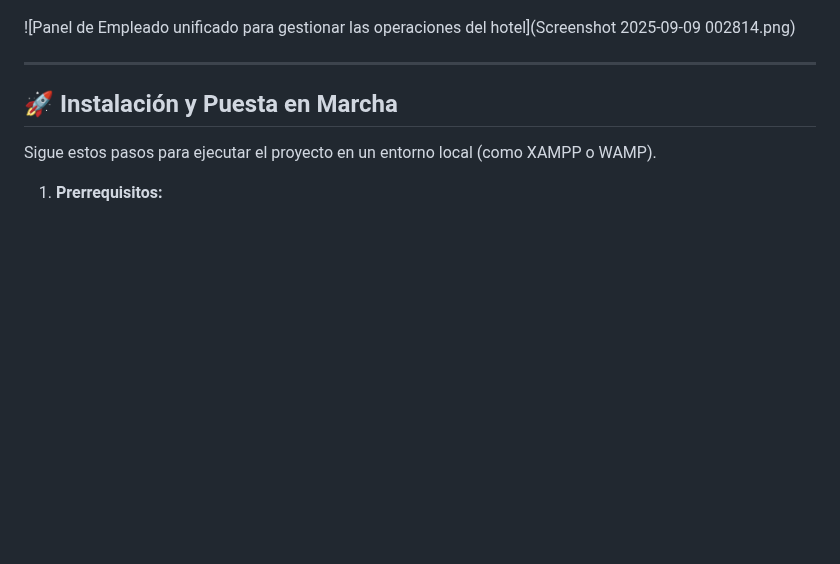
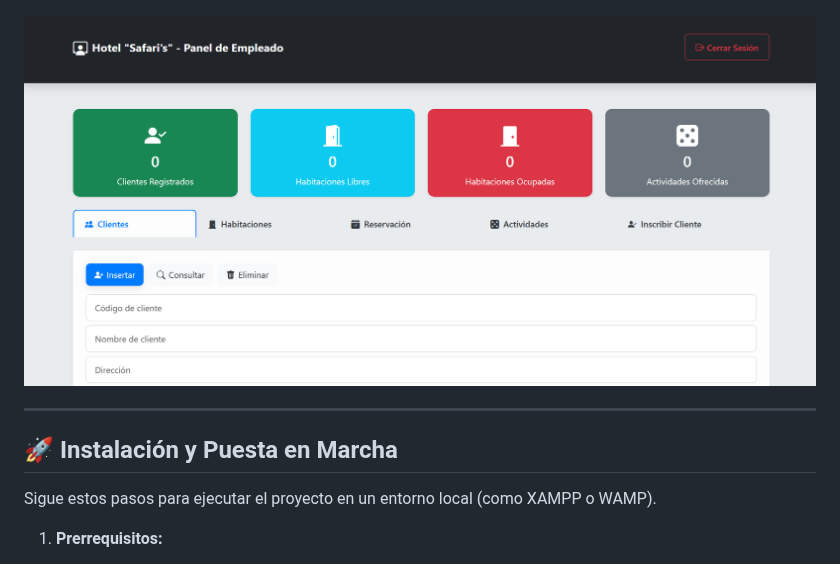
Before and after one commit to Imaforbes/Hotel-Safaris, a Markdown page: README.md, the part around the change. GitHub-like rendering; blank space fills up the shorter version.

```diff
--- a/README.md
+++ b/README.md
@@ -52,7 +52,7 @@ Este es un sistema de gestión para hoteles, desarrollado originalmente como un
 
 ![Dashboard del Administrador con estadísticas y gestión de empleados](https://github.com/Imaforbes/Hotel-Safaris/blob/main/Screenshot%202025-09-09%20001436.png?raw=true)
 
-![Panel de Empleado unificado para gestionar las operaciones del hotel](Screenshot 2025-09-09 002814.png)
+![Panel de Empleado unificado para gestionar las operaciones del hotel](https://github.com/Imaforbes/Hotel-Safaris/blob/main/Screenshot%202025-09-09%20002814.png?raw=true)
 
 ---
 
```
